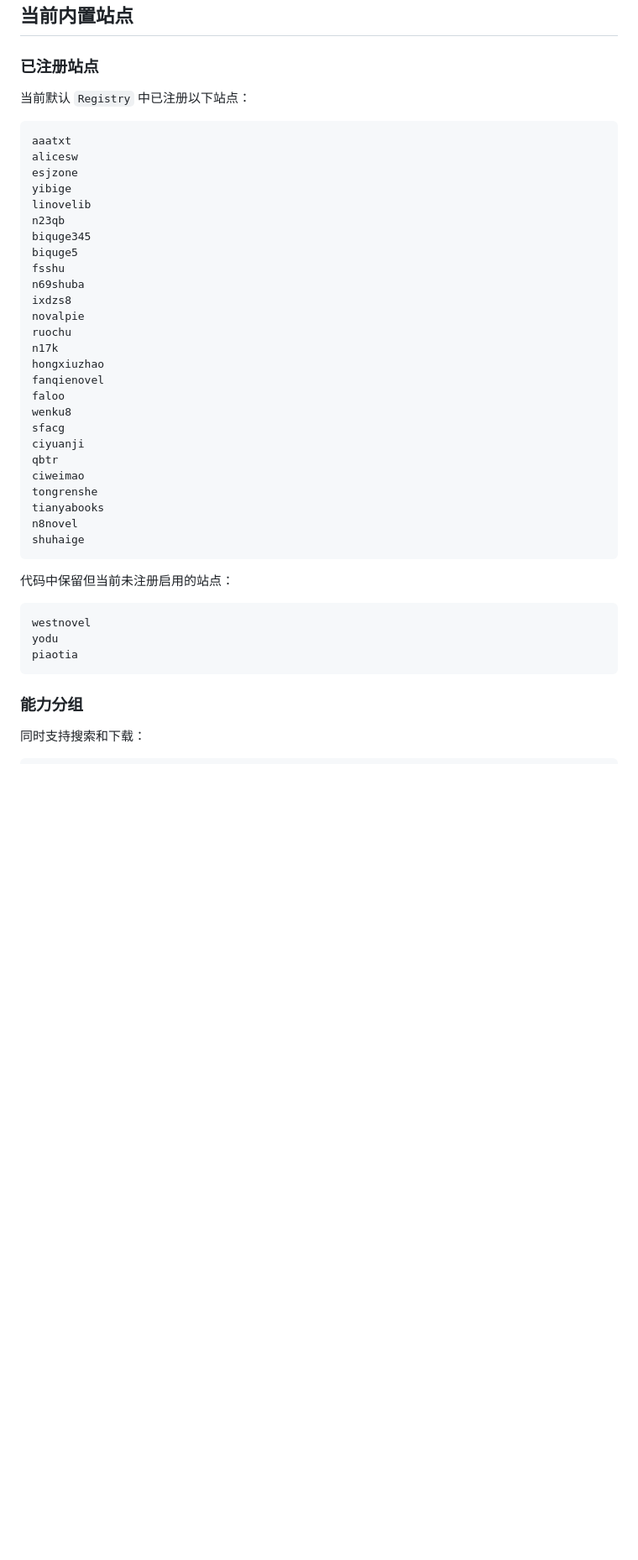
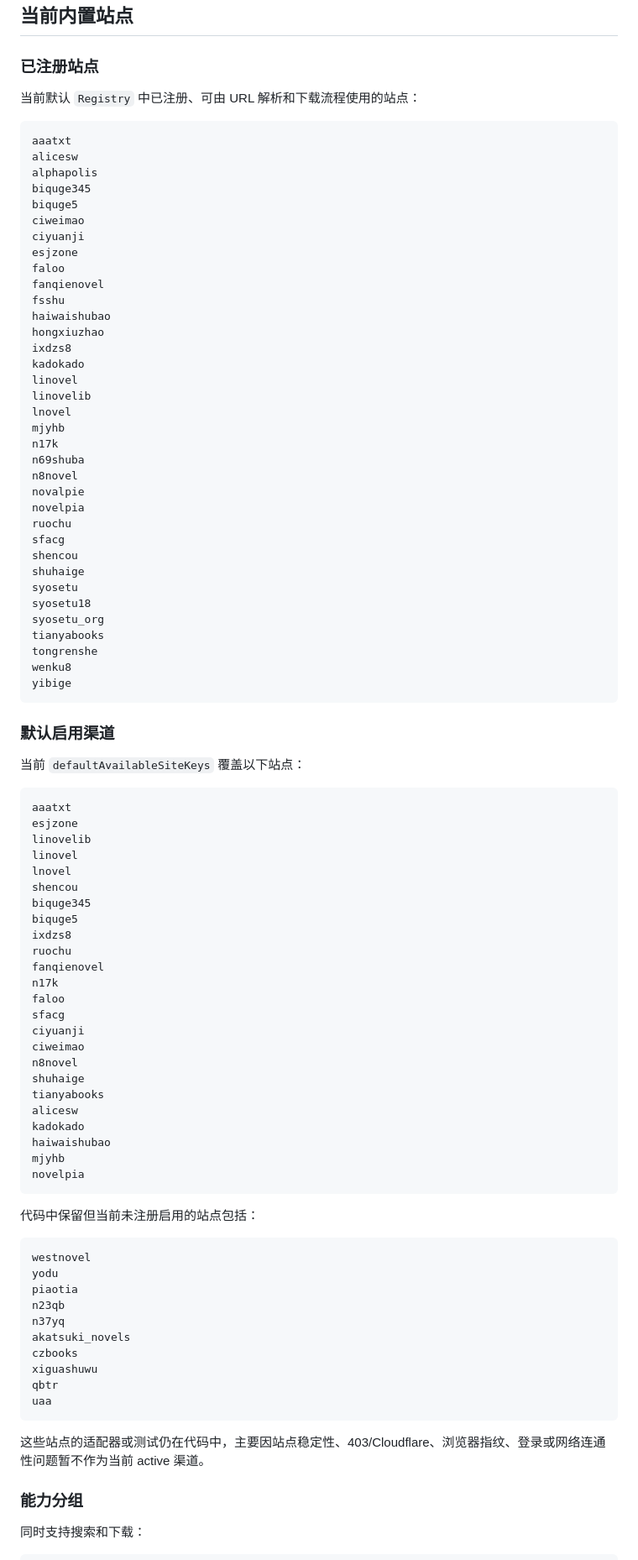
Before and after one commit to guohuiyuan/go-novel-dl, a Markdown page: README.md, the part around one of its changes. Shown at 84% size. Drawn GitHub-style; blank space fills up the shorter version.

Commit message:
功能：更新 README，增强聚合搜索描述，新增渠道支持与配置更新

````diff
--- a/README.md
+++ b/README.md
@@ -390,44 +402,93 @@ data/
 
 ### 已注册站点
 
-当前默认 `Registry` 中已注册以下站点：
+当前默认 `Registry` 中已注册、可由 URL 解析和下载流程使用的站点：
 
 ```text
 aaatxt
 alicesw
-esjzone
-yibige
-linovelib
-n23qb
+alphapolis
 biquge345
 biquge5
+ciweimao
+ciyuanji
+esjzone
+faloo
+fanqienovel
 fsshu
+haiwaishubao
+hongxiuzhao
+ixdzs8
+kadokado
+linovel
+linovelib
+lnovel
+mjyhb
+n17k
 n69shuba
+n8novel
+novalpie
+novelpia
+ruochu
+sfacg
+shencou
+shuhaige
+syosetu
+syosetu18
+syosetu_org
+tianyabooks
+tongrenshe
+wenku8
+yibige
+```
+
+### 默认启用渠道
+
+当前 `defaultAvailableSiteKeys` 覆盖以下站点：
+
+```text
+aaatxt
+esjzone
+linovelib
+linovel
+lnovel
+shencou
+biquge345
+biquge5
 ixdzs8
-novalpie
 ruochu
+fanqienovel
 n17k
-hongxiuzhao
-fanqienovel
 faloo
-wenku8
 sfacg
 ciyuanji
-qbtr
 ciweimao
-tongrenshe
-tianyabooks
 n8novel
 shuhaige
+tianyabooks
+alicesw
+kadokado
+haiwaishubao
+mjyhb
+novelpia
 ```
 
-代码中保留但当前未注册启用的站点：
+代码中保留但当前未注册启用的站点包括：
 
 ```text
 westnovel
 yodu
 piaotia
+n23qb
+n37yq
+akatsuki_novels
+czbooks
+xiguashuwu
+qbtr
+uaa
 ```
+
+这些站点的适配器或测试仍在代码中，主要因站点稳定性、403/Cloudflare、浏览器指纹、登录或网络连通性问题暂不作为当前 active 渠道。
 
 ### 能力分组
 
````
Also changed, not shown: other parts of README.md (+47 -15 lines).
